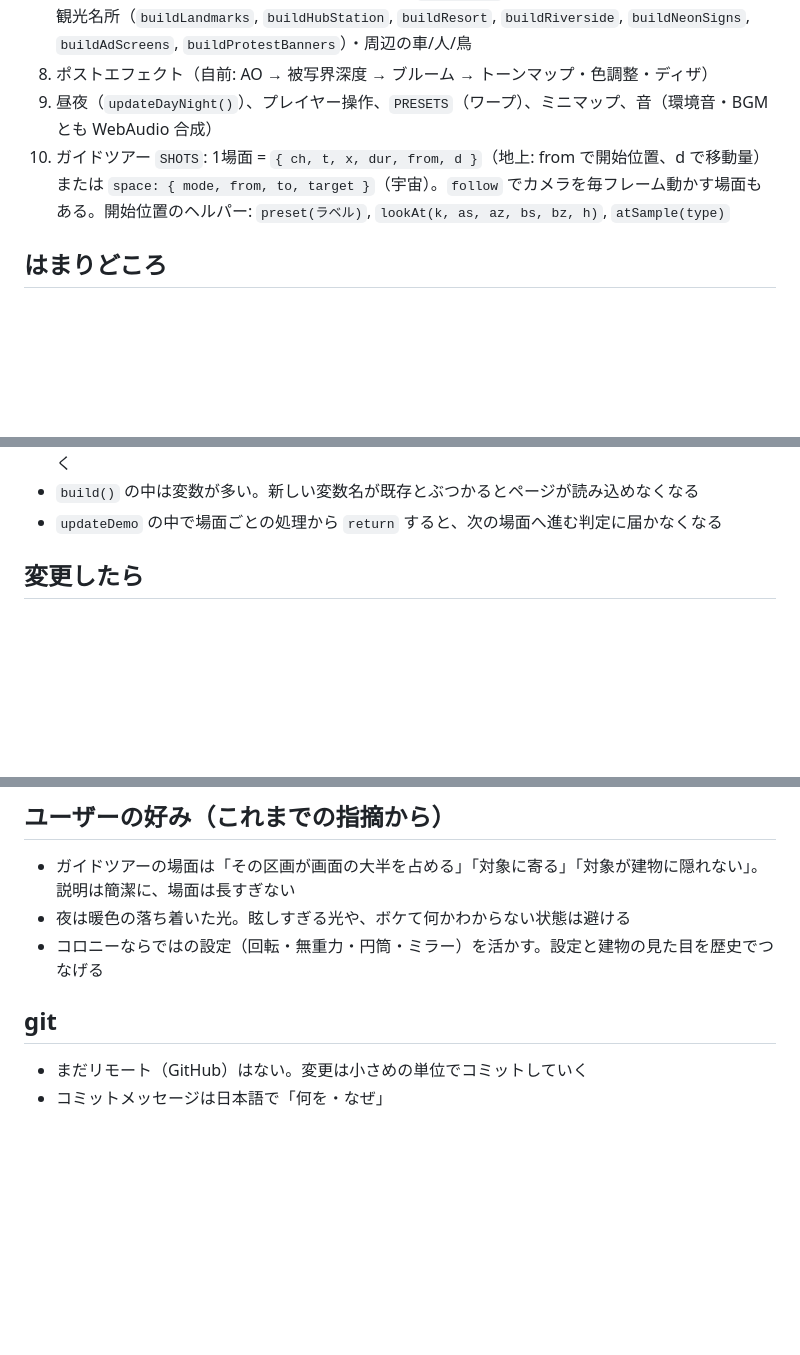
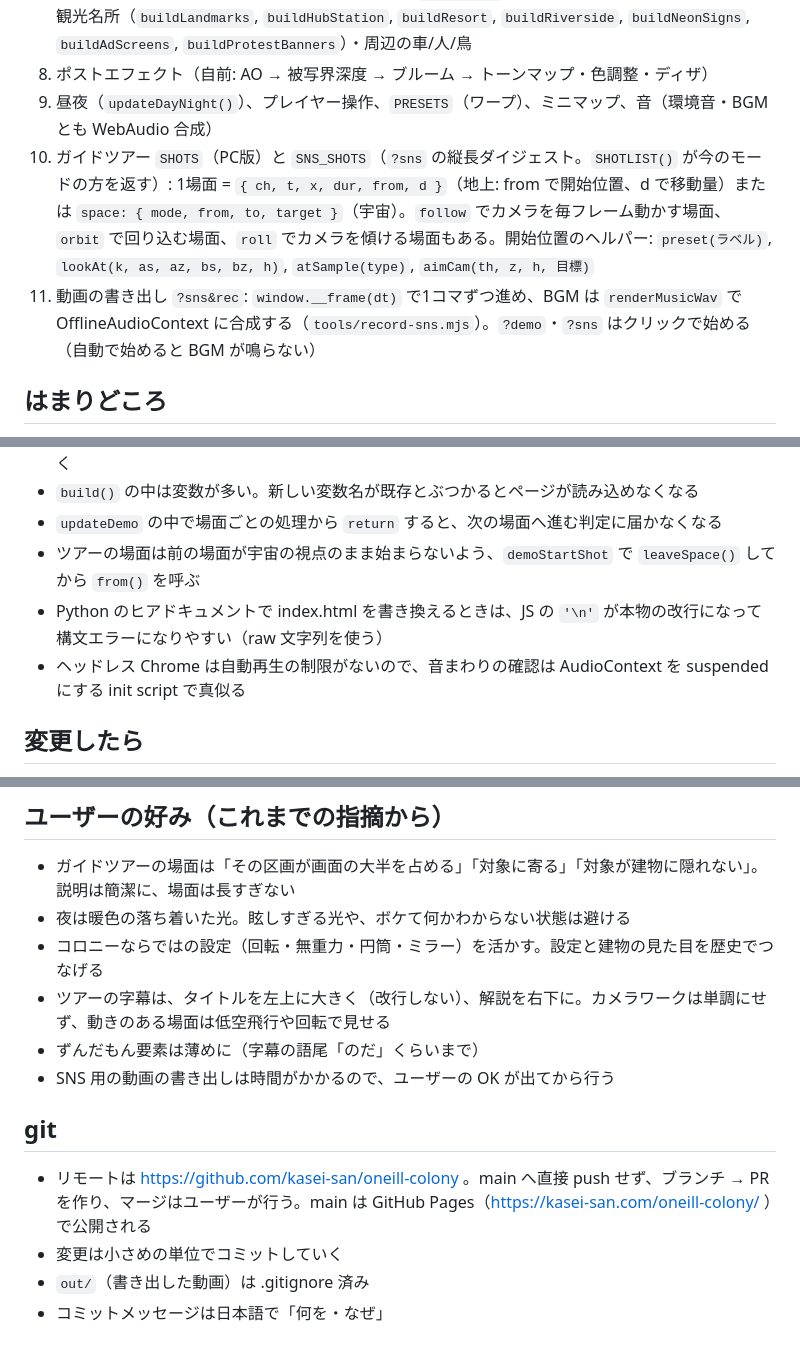
Before and after one commit to kasei-san/oneill-colony, a Markdown page: CLAUDE.md, 3 parts joined by grey strips. Rendered like a GitHub page; blank space fills up the shorter version.

```diff
--- a/CLAUDE.md
+++ b/CLAUDE.md
@@ -20,7 +20,8 @@
 7. 構造物・窓ガラス・キャップ・雲・宇宙側（星・ミラー・太陽・外殻・入口・誘導灯・外の宇宙船・兄弟コロニー）・船・軸の電車・地上の電車と駅（`stepTrains` で速度を積分、駅でランダム停車）・観光名所（`buildLandmarks`, `buildHubStation`, `buildResort`, `buildRiverside`, `buildNeonSigns`, `buildAdScreens`, `buildProtestBanners`）・周辺の車/人/鳥
 8. ポストエフェクト（自前: AO → 被写界深度 → ブルーム → トーンマップ・色調整・ディザ）
 9. 昼夜（`updateDayNight()`）、プレイヤー操作、`PRESETS`（ワープ）、ミニマップ、音（環境音・BGM とも WebAudio 合成）
-10. ガイドツアー `SHOTS`: 1場面 = `{ ch, t, x, dur, from, d }`（地上: from で開始位置、d で移動量）または `space: { mode, from, to, target }`（宇宙）。`follow` でカメラを毎フレーム動かす場面もある。開始位置のヘルパー: `preset(ラベル)`, `lookAt(k, as, az, bs, bz, h)`, `atSample(type)`
+10. ガイドツアー `SHOTS`（PC版）と `SNS_SHOTS`（`?sns` の縦長ダイジェスト。`SHOTLIST()` が今のモードの方を返す）: 1場面 = `{ ch, t, x, dur, from, d }`（地上: from で開始位置、d で移動量）または `space: { mode, from, to, target }`（宇宙）。`follow` でカメラを毎フレーム動かす場面、`orbit` で回り込む場面、`roll` でカメラを傾ける場面もある。開始位置のヘルパー: `preset(ラベル)`, `lookAt(k, as, az, bs, bz, h)`, `atSample(type)`, `aimCam(th, z, h, 目標)`
+11. 動画の書き出し `?sns&rec`: `window.__frame(dt)` で1コマずつ進め、BGM は `renderMusicWav` で OfflineAudioContext に合成する（`tools/record-sns.mjs`）。`?demo`・`?sns` はクリックで始める（自動で始めると BGM が鳴らない）
 
 ## はまりどころ
 
@@ -36,6 +37,9 @@
 - 両面表示の文字（看板・横断幕）は裏から見ると鏡文字になる。表だけにするか背中合わせに2枚置く
 - `build()` の中は変数が多い。新しい変数名が既存とぶつかるとページが読み込めなくなる
 - `updateDemo` の中で場面ごとの処理から `return` すると、次の場面へ進む判定に届かなくなる
+- ツアーの場面は前の場面が宇宙の視点のまま始まらないよう、`demoStartShot` で `leaveSpace()` してから `from()` を呼ぶ
+- Python のヒアドキュメントで index.html を書き換えるときは、JS の `'\n'` が本物の改行になって構文エラーになりやすい（raw 文字列を使う）
+- ヘッドレス Chrome は自動再生の制限がないので、音まわりの確認は AudioContext を suspended にする init script で真似る
 
 ## 変更したら
 
@@ -47,8 +51,13 @@
 - ガイドツアーの場面は「その区画が画面の大半を占める」「対象に寄る」「対象が建物に隠れない」。説明は簡潔に、場面は長すぎない
 - 夜は暖色の落ち着いた光。眩しすぎる光や、ボケて何かわからない状態は避ける
 - コロニーならではの設定（回転・無重力・円筒・ミラー）を活かす。設定と建物の見た目を歴史でつなげる
+- ツアーの字幕は、タイトルを左上に大きく（改行しない）、解説を右下に。カメラワークは単調にせず、動きのある場面は低空飛行や回転で見せる
+- ずんだもん要素は薄めに（字幕の語尾「のだ」くらいまで）
+- SNS 用の動画の書き出しは時間がかかるので、ユーザーの OK が出てから行う
 
 ## git
 
-- まだリモート（GitHub）はない。変更は小さめの単位でコミットしていく
+- リモートは https://github.com/kasei-san/oneill-colony 。main へ直接 push せず、ブランチ → PR を作り、マージはユーザーが行う。main は GitHub Pages（https://kasei-san.com/oneill-colony/ ）で公開される
+- 変更は小さめの単位でコミットしていく
+- `out/`（書き出した動画）は .gitignore 済み
 - コミットメッセージは日本語で「何を・なぜ」
```
Also changed, not shown: README.md (+6 -4 lines).
